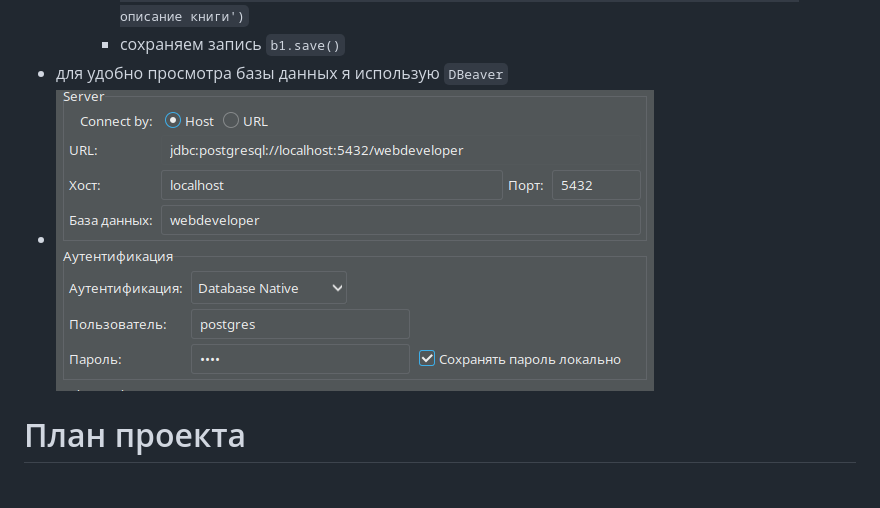
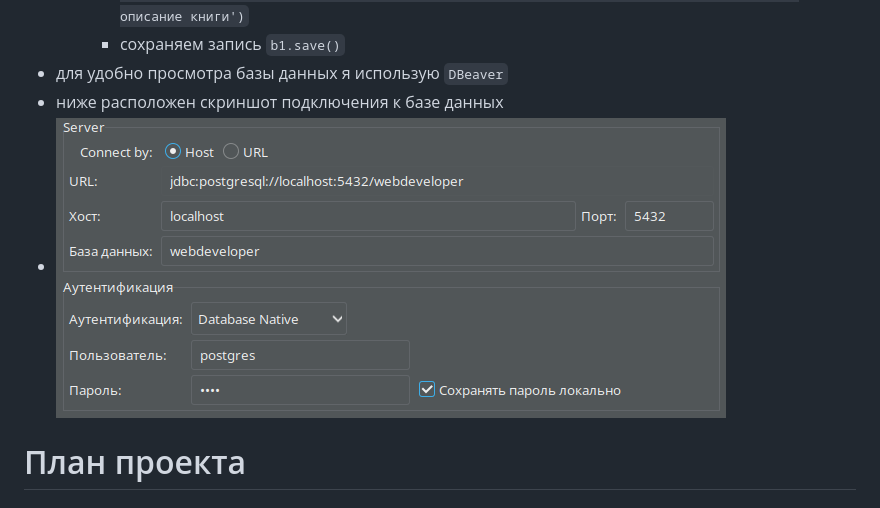
Before and after one commit to piplofen/web_developer, a Markdown page: README.md, the part around the change. Drawn GitHub-style; pictures changed too: img.png (added), img_1.png (deleted).

Commit message:
piplofen

```diff
--- a/README.md
+++ b/README.md
@@ -25,7 +25,8 @@
     - чтобы добавить запись необиходимо в терминале выполнить следующую команду `b1 = Book(name='Имя книги', author='Имя автора', date_published='Год', description='Краткое описание книги')`
     - сохраняем запись `b1.save()`
 - для удобно просмотра базы данных я использую `DBeaver`
-- ![img_1.png](img_1.png)
+- ниже расположен скриншот подключения к базе данных
+- ![img.png](img.png)
 
 
 
```
